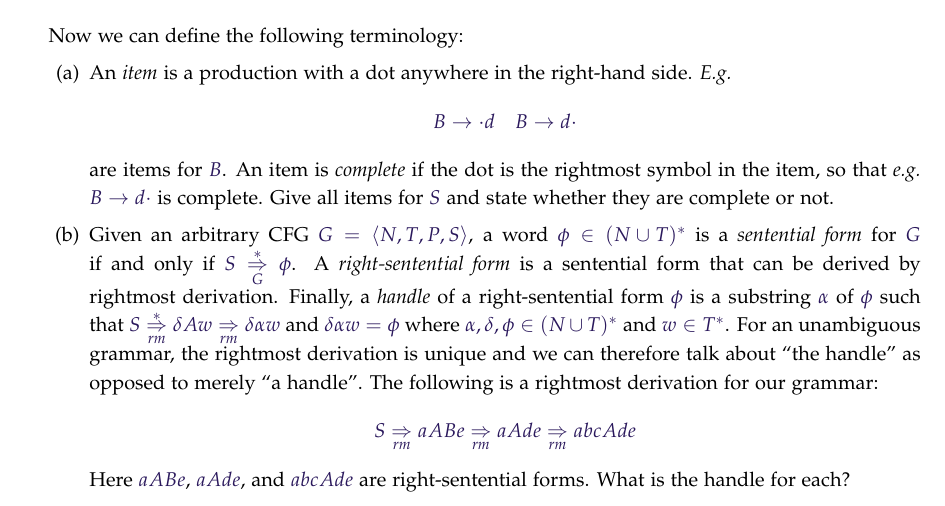
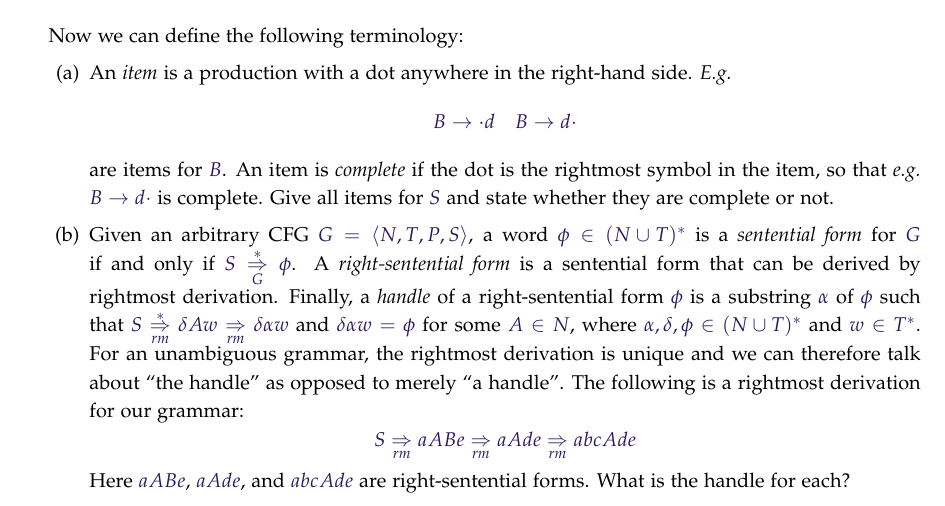
Before and after one commit to mbg/compilers-exercises, a LaTeX problem sheet (compilers-ex1.tex): part of page 3 of 7, cut so that both start at the same text. Compiled offline with pdfLaTeX.

Commit message:
Clarified that A is an arbitrary non-terminal, rather than the specific non-terminal from the defined CFG

```diff
--- a/compilers-ex1.tex
+++ b/compilers-ex1.tex
@@ -270,7 +270,7 @@ B \to \cdot d & B \to d \cdot
 \end{array}
 \end{displaymath}
 are items for $B$. An item is \emph{complete} if the dot is the rightmost symbol in the item, so that \emph{e.g.} $B \to d \cdot$ is complete. Give all items for $S$ and state whether they are complete or not.
-\part[3] Given an arbitrary CFG $G = \langle N, T, P, S \rangle$, a word $\phi \in (N \cup T)^*$ is a \emph{sentential form} for $G$ if and only if $S \overset{*}{\underset{G}{\Rightarrow}} \phi$. A \emph{right-sentential form} is a sentential form that can be derived by rightmost derivation. Finally, a \emph{handle} of a right-sentential form $\phi$ is a substring $\alpha$ of $\phi$ such that $S \overset{*}{\underset{\mathit{rm}}{\Rightarrow}} \delta Aw \underset{\mathit{rm}}{\Rightarrow} \delta \alpha w$ and $\delta \alpha w = \phi$ where $\alpha, \delta, \phi \in (N \cup T)^*$ and $w \in T^*$. For an unambiguous grammar, the rightmost derivation is unique and we can therefore talk about ``the handle'' as opposed to merely ``a handle''. The following is a rightmost derivation for our grammar:
+\part[3] Given an arbitrary CFG $G = \langle N, T, P, S \rangle$, a word $\phi \in (N \cup T)^*$ is a \emph{sentential form} for $G$ if and only if $S \overset{*}{\underset{G}{\Rightarrow}} \phi$. A \emph{right-sentential form} is a sentential form that can be derived by rightmost derivation. Finally, a \emph{handle} of a right-sentential form $\phi$ is a substring $\alpha$ of $\phi$ such that $S \overset{*}{\underset{\mathit{rm}}{\Rightarrow}} \delta Aw \underset{\mathit{rm}}{\Rightarrow} \delta \alpha w$ and $\delta \alpha w = \phi$ for some $A \in N$, where $\alpha, \delta, \phi \in (N \cup T)^*$ and $w \in T^*$. For an unambiguous grammar, the rightmost derivation is unique and we can therefore talk about ``the handle'' as opposed to merely ``a handle''. The following is a rightmost derivation for our grammar:
 \begin{displaymath}
 S \underset{\mathit{rm}}{\Rightarrow} aABe \underset{\mathit{rm}}{\Rightarrow} aAde \underset{\mathit{rm}}{\Rightarrow} abcAde
 \end{displaymath}
```
